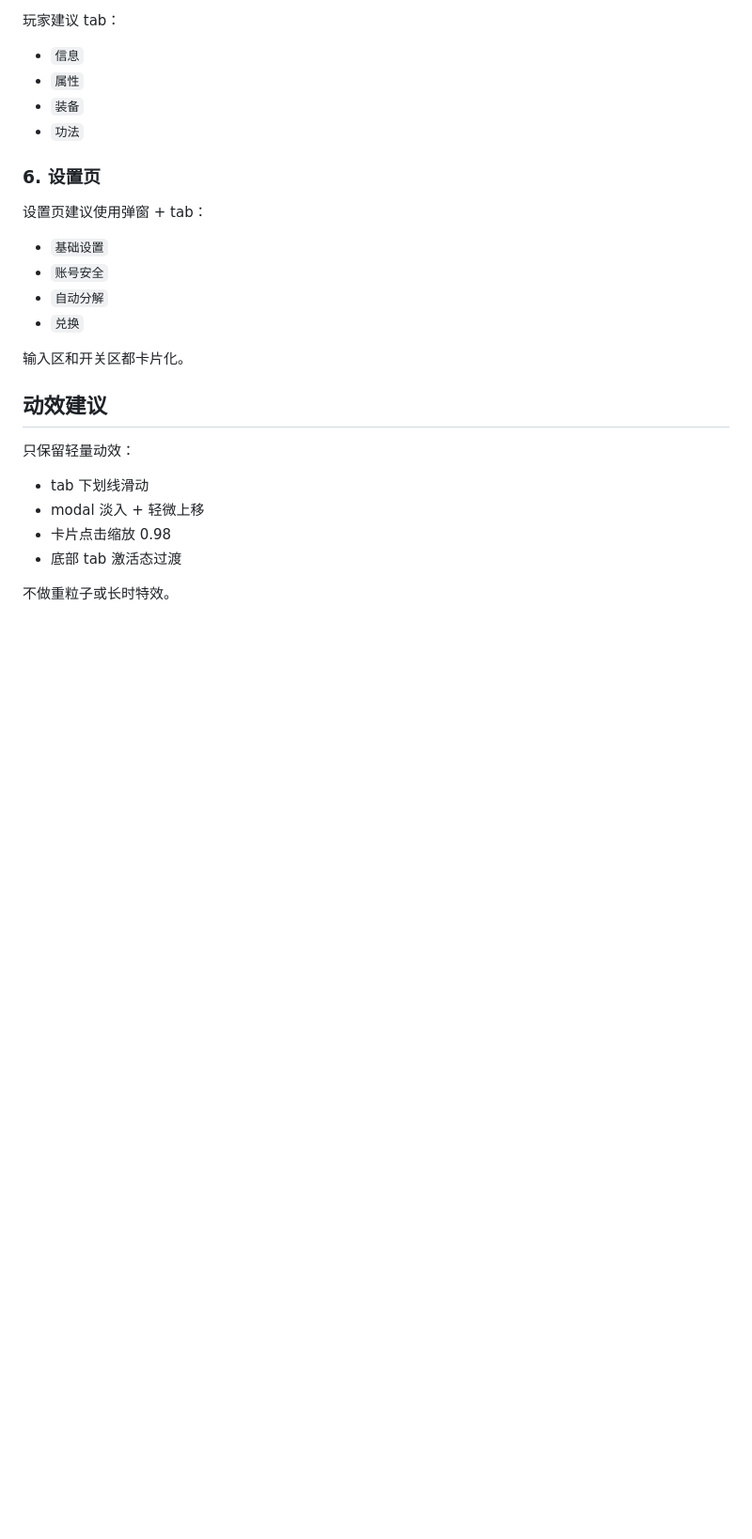
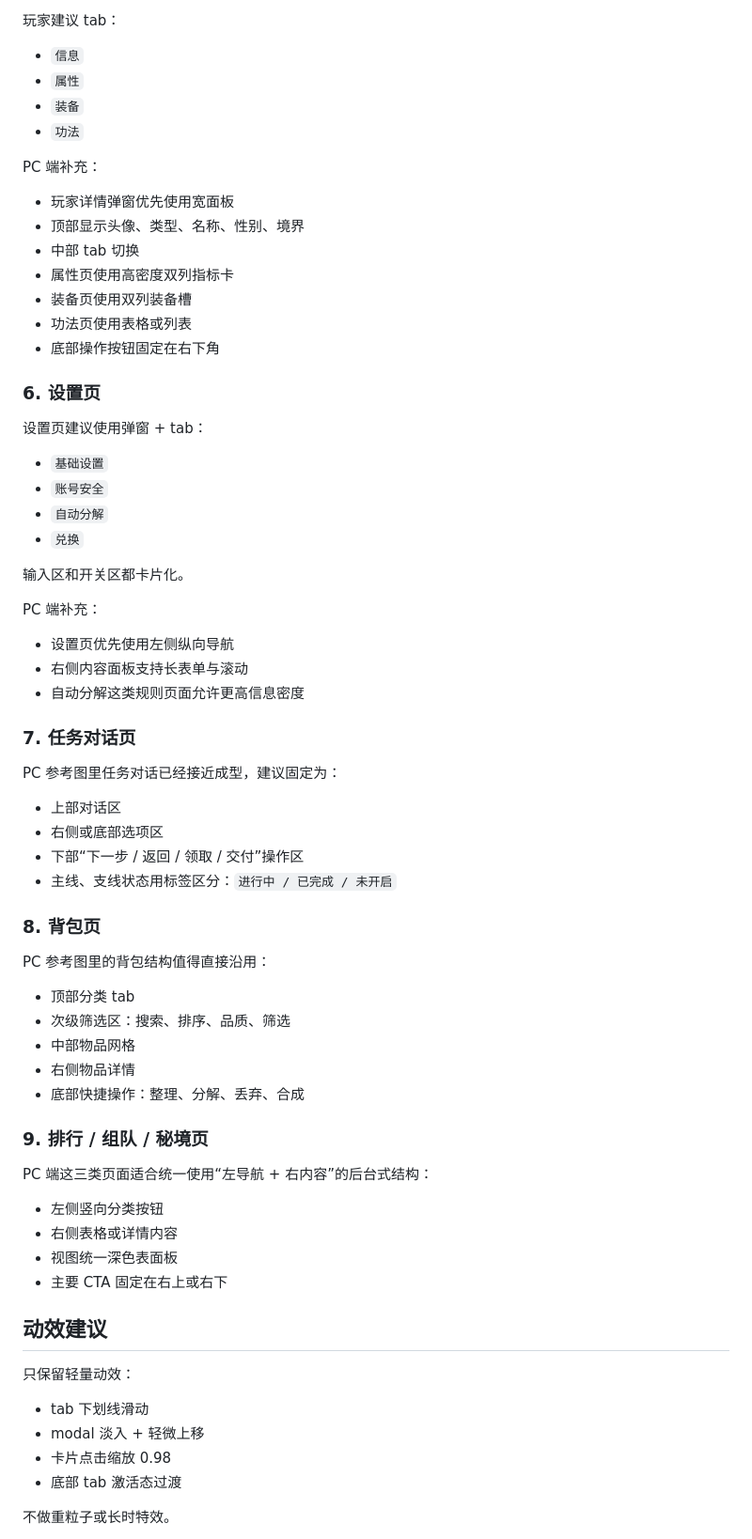
Before and after one commit to xiaocai218/mud-nas-evennia, a Markdown page: docs/frontend_ui_style_guide.md, the part around one of its changes. Shown at 94% size. Rendered like a GitHub page; blank space fills up the shorter version.

```diff
--- a/docs/frontend_ui_style_guide.md
+++ b/docs/frontend_ui_style_guide.md
@@ -224,6 +345,16 @@ NPC 建议 tab：
 - `装备`
 - `功法`
 
+PC 端补充：
+
+- 玩家详情弹窗优先使用宽面板
+- 顶部显示头像、类型、名称、性别、境界
+- 中部 tab 切换
+- 属性页使用高密度双列指标卡
+- 装备页使用双列装备槽
+- 功法页使用表格或列表
+- 底部操作按钮固定在右下角
+
 ### 6. 设置页
 
 设置页建议使用弹窗 + tab：
@@ -234,6 +365,40 @@ NPC 建议 tab：
 - `兑换`
 
 输入区和开关区都卡片化。
+
+PC 端补充：
+
+- 设置页优先使用左侧纵向导航
+- 右侧内容面板支持长表单与滚动
+- 自动分解这类规则页面允许更高信息密度
+
+### 7. 任务对话页
+
+PC 参考图里任务对话已经接近成型，建议固定为：
+
+- 上部对话区
+- 右侧或底部选项区
+- 下部“下一步 / 返回 / 领取 / 交付”操作区
+- 主线、支线状态用标签区分：`进行中 / 已完成 / 未开启`
+
+### 8. 背包页
+
+PC 参考图里的背包结构值得直接沿用：
+
+- 顶部分类 tab
+- 次级筛选区：搜索、排序、品质、筛选
+- 中部物品网格
+- 右侧物品详情
+- 底部快捷操作：整理、分解、丢弃、合成
+
+### 9. 排行 / 组队 / 秘境页
+
+PC 端这三类页面适合统一使用“左导航 + 右内容”的后台式结构：
+
+- 左侧竖向分类按钮
+- 右侧表格或详情内容
+- 视图统一深色表面板
+- 主要 CTA 固定在右上或右下
 
 ## 动效建议
 
```
Also changed, not shown: other parts of docs/frontend_ui_style_guide.md (+144 -12 lines), docs/frontend_h5_plan.md (+23 -5 lines), docs/progress_2026-03-22.md (+13 -0 lines).
